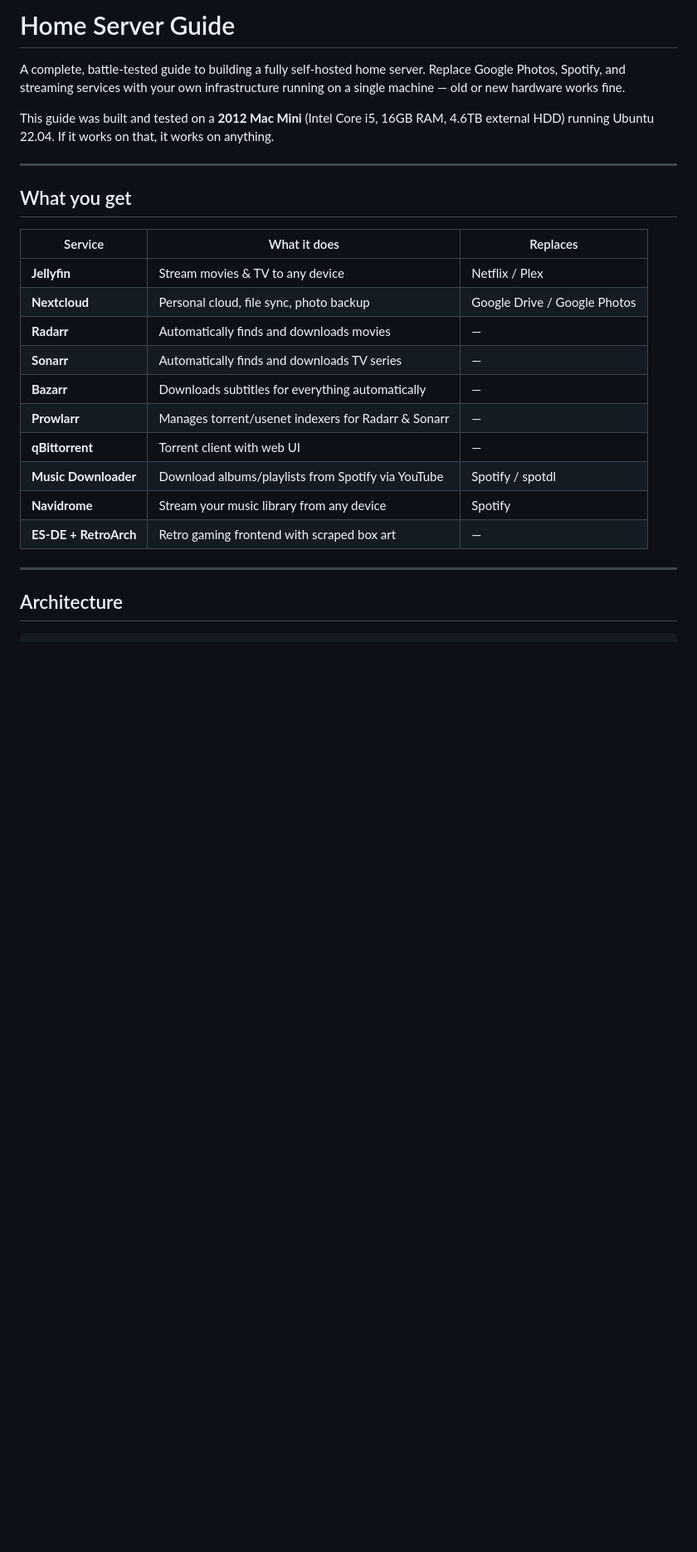
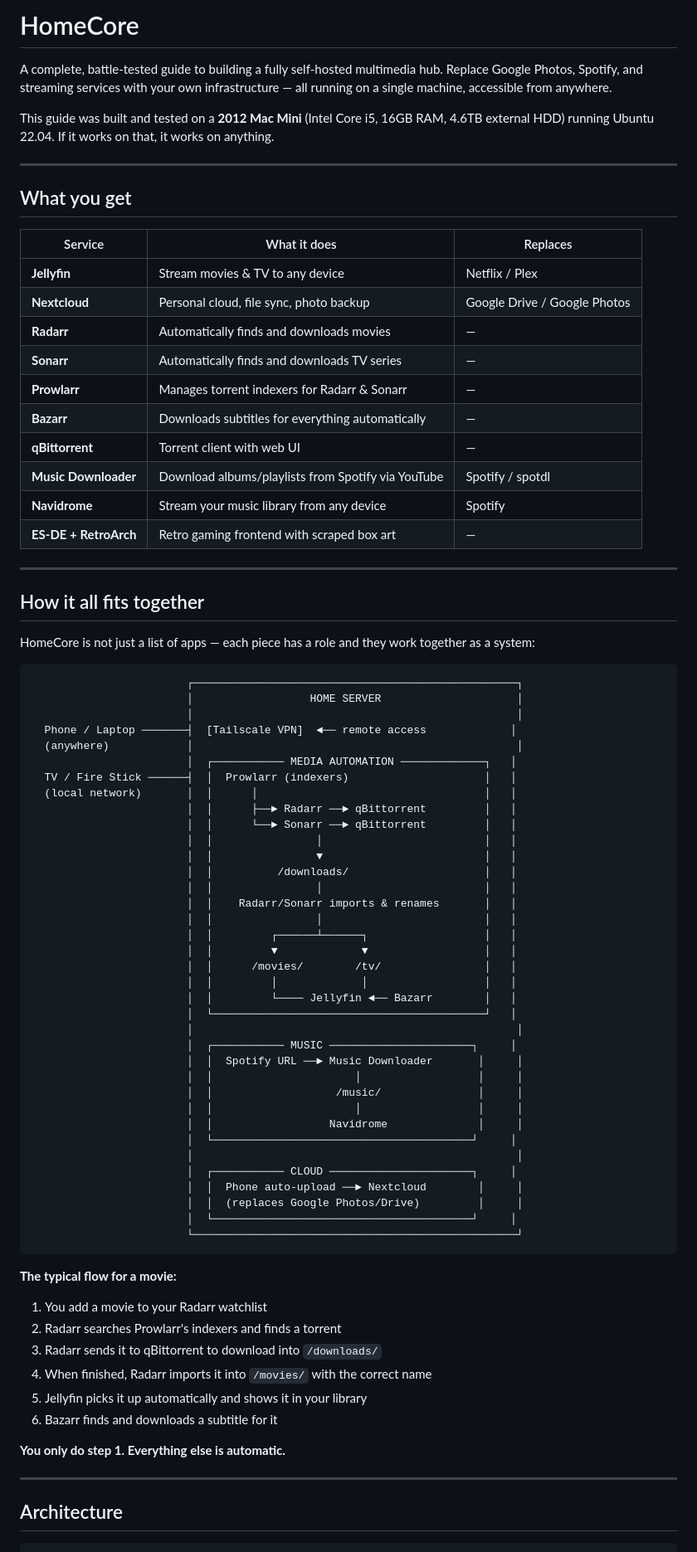
Before and after one commit to rafaeldr5150/HomeCore, a Markdown page: README.md, the part around one of its changes. Shown at 83% size. Drawn GitHub-style; blank space fills up the shorter version.

````diff
--- a/README.md
+++ b/README.md
@@ -1,6 +1,6 @@
-# Home Server Guide
+# HomeCore
 
-A complete, battle-tested guide to building a fully self-hosted home server. Replace Google Photos, Spotify, and streaming services with your own infrastructure running on a single machine — old or new hardware works fine.
+A complete, battle-tested guide to building a fully self-hosted multimedia hub. Replace Google Photos, Spotify, and streaming services with your own infrastructure — all running on a single machine, accessible from anywhere.
 
 This guide was built and tested on a **2012 Mac Mini** (Intel Core i5, 16GB RAM, 4.6TB external HDD) running Ubuntu 22.04. If it works on that, it works on anything.
 
@@ -14,8 +14,8 @@ This guide was built and tested on a **2012 Mac Mini** (Intel Core i5, 16GB RAM,
 | **Nextcloud** | Personal cloud, file sync, photo backup | Google Drive / Google Photos |
 | **Radarr** | Automatically finds and downloads movies | — |
 | **Sonarr** | Automatically finds and downloads TV series | — |
+| **Prowlarr** | Manages torrent indexers for Radarr & Sonarr | — |
 | **Bazarr** | Downloads subtitles for everything automatically | — |
-| **Prowlarr** | Manages torrent/usenet indexers for Radarr & Sonarr | — |
 | **qBittorrent** | Torrent client with web UI | — |
 | **Music Downloader** | Download albums/playlists from Spotify via YouTube | Spotify / spotdl |
 | **Navidrome** | Stream your music library from any device | Spotify |
@@ -23,6 +23,61 @@ This guide was built and tested on a **2012 Mac Mini** (Intel Core i5, 16GB RAM,
 
 ---
 
+## How it all fits together
+
+HomeCore is not just a list of apps — each piece has a role and they work together as a system:
+
+```
+                        ┌──────────────────────────────────────────────────┐
+                        │                  HOME SERVER                     │
+                        │                                                  │
+  Phone / Laptop ───────┤  [Tailscale VPN]  ◄── remote access             │
+  (anywhere)            │                                                  │
+                        │  ┌─────────── MEDIA AUTOMATION ─────────────┐   │
+  TV / Fire Stick ──────┤  │  Prowlarr (indexers)                     │   │
+  (local network)       │  │      │                                   │   │
+                        │  │      ├──► Radarr ──► qBittorrent         │   │
+                        │  │      └──► Sonarr ──► qBittorrent         │   │
+                        │  │                │                         │   │
+                        │  │                ▼                         │   │
+                        │  │          /downloads/                     │   │
+                        │  │                │                         │   │
+                        │  │    Radarr/Sonarr imports & renames       │   │
+                        │  │                │                         │   │
+                        │  │         ┌──────┴──────┐                  │   │
+                        │  │         ▼             ▼                  │   │
+                        │  │      /movies/        /tv/                │   │
+                        │  │         │             │                  │   │
+                        │  │         └──── Jellyfin ◄── Bazarr        │   │
+                        │  └──────────────────────────────────────────┘   │
+                        │                                                  │
+                        │  ┌─────────── MUSIC ──────────────────────┐     │
+                        │  │  Spotify URL ──► Music Downloader       │     │
+                        │  │                      │                  │     │
+                        │  │                   /music/               │     │
+                        │  │                      │                  │     │
+                        │  │                  Navidrome              │     │
+                        │  └────────────────────────────────────────┘     │
+                        │                                                  │
+                        │  ┌─────────── CLOUD ──────────────────────┐     │
+                        │  │  Phone auto-upload ──► Nextcloud        │     │
+                        │  │  (replaces Google Photos/Drive)         │     │
+                        │  └────────────────────────────────────────┘     │
+                        └──────────────────────────────────────────────────┘
+```
+
+**The typical flow for a movie:**
+1. You add a movie to your Radarr watchlist
+2. Radarr searches Prowlarr's indexers and finds a torrent
+3. Radarr sends it to qBittorrent to download into `/downloads/`
+4. When finished, Radarr imports it into `/movies/` with the correct name
+5. Jellyfin picks it up automatically and shows it in your library
+6. Bazarr finds and downloads a subtitle for it
+
+**You only do step 1. Everything else is automatic.**
+
+---
+
 ## Architecture
 
 ```
````
Also changed, not shown: other parts of README.md (+65 -88 lines).
